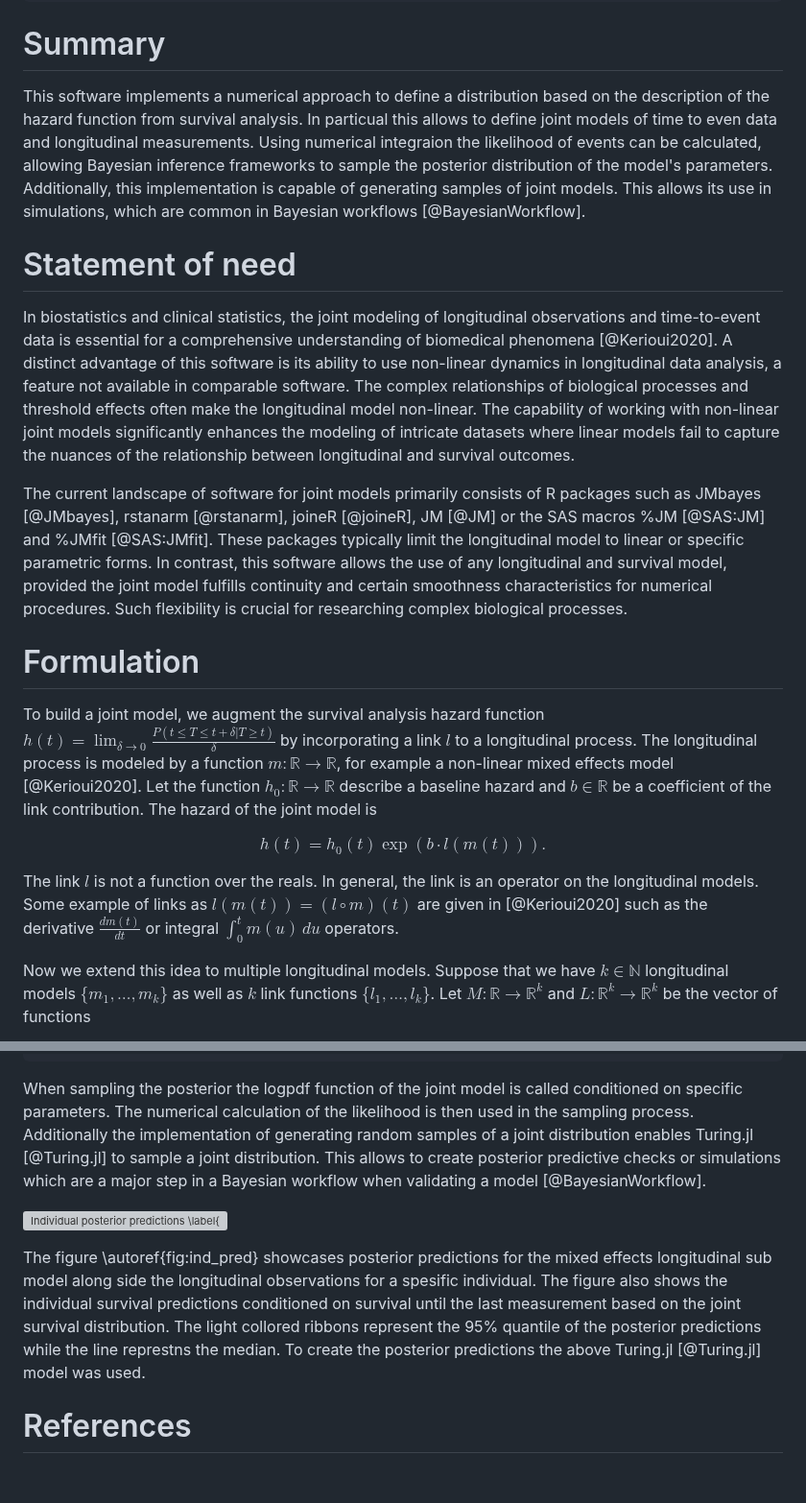
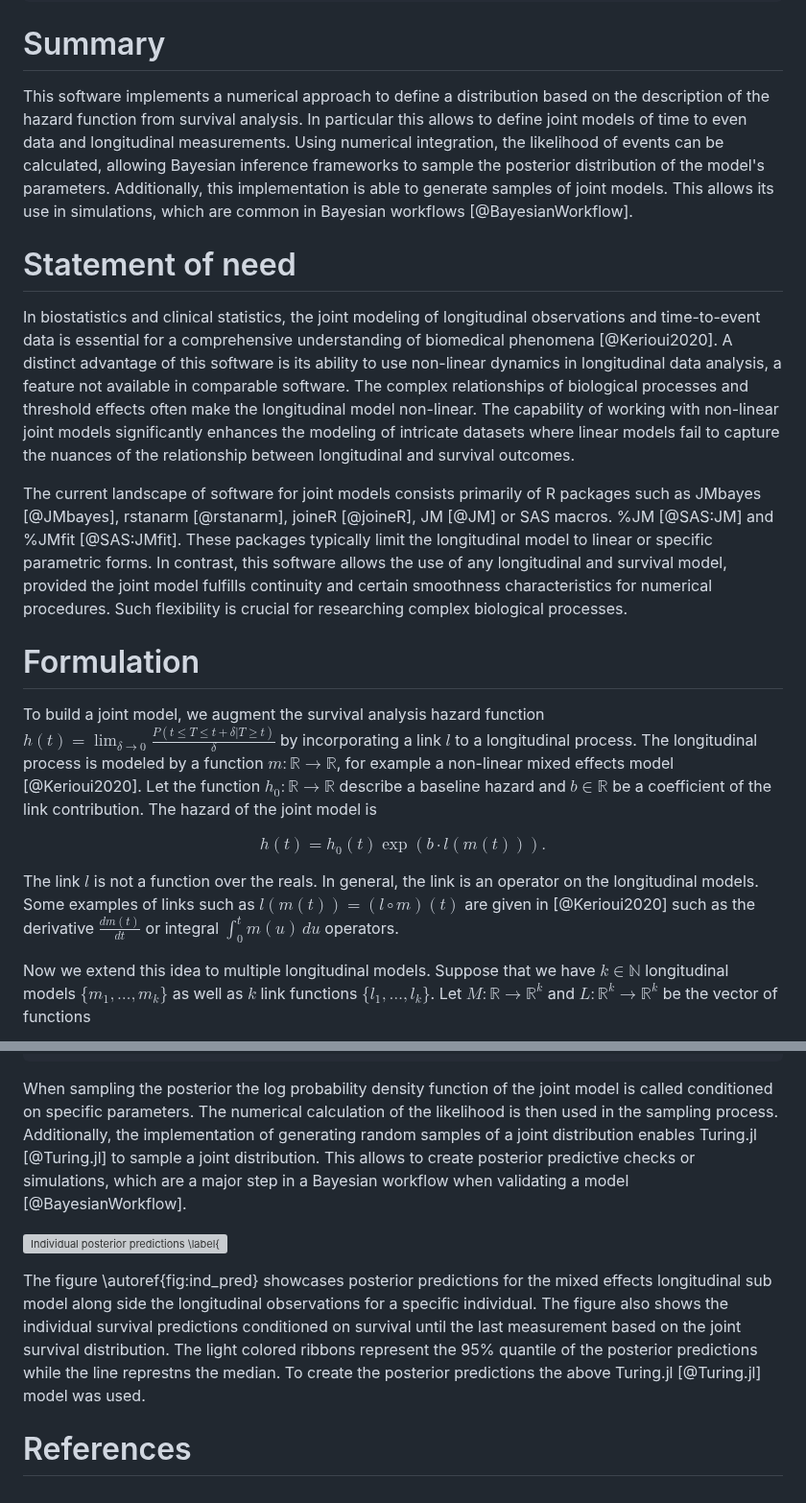
Before and after one commit to insightsengineering/JointSurvivalModels.jl, a Markdown page: paper/paper.md, 2 parts joined by grey strips. Shown at 96% size. Drawn GitHub-style; grey boxes are pictures that could not be loaded.

Commit message:
some spell check

````diff
--- a/paper/paper.md
+++ b/paper/paper.md
@@ -38,14 +38,14 @@ aas-journal: Astrophysical Journal <- The name of the AAS journal.
 ---
 
 # Summary
-This software implements a numerical approach to define a distribution based on the description of the hazard function from survival analysis. In particual this allows to define joint models of time to even data and longitudinal measurements. Using numerical integraion the likelihood of events can be calculated, allowing Bayesian inference frameworks to sample the posterior distribution of the model's parameters. Additionally, this implementation is capable of generating samples of joint models. This allows its use in simulations, which are common in Bayesian workflows [@BayesianWorkflow].
+This software implements a numerical approach to define a distribution based on the description of the hazard function from survival analysis. In particular this allows to define joint models of time to even data and longitudinal measurements. Using numerical integration, the likelihood of events can be calculated, allowing Bayesian inference frameworks to sample the posterior distribution of the model's parameters. Additionally, this implementation is able to generate samples of joint models. This allows its use in simulations, which are common in Bayesian workflows [@BayesianWorkflow].
 
 
 # Statement of need
 
 In biostatistics and clinical statistics, the joint modeling of longitudinal observations and time-to-event data is essential for a comprehensive understanding of biomedical phenomena [@Kerioui2020]. A distinct advantage of this software is its ability to use non-linear dynamics in longitudinal data analysis, a feature not available in comparable software. The complex relationships of biological processes and threshold effects often make the longitudinal model non-linear. The capability of working with non-linear joint models significantly enhances the modeling of intricate datasets where linear models fail to capture the nuances of the relationship between longitudinal and survival outcomes.
 
-The current landscape of software for joint models primarily consists of R packages such as JMbayes [@JMbayes], rstanarm [@rstanarm], joineR [@joineR], JM [@JM] or the SAS macros %JM [@SAS:JM] and %JMfit [@SAS:JMfit]. These packages typically limit the longitudinal model to linear or specific parametric forms. In contrast, this software allows the use of any longitudinal and survival model, provided the joint model fulfills continuity and certain smoothness characteristics for numerical procedures. Such flexibility is crucial for researching complex biological processes.
+The current landscape of software for joint models consists primarily of R packages such as JMbayes [@JMbayes], rstanarm [@rstanarm], joineR [@joineR], JM [@JM] or SAS macros. %JM [@SAS:JM] and %JMfit [@SAS:JMfit]. These packages typically limit the longitudinal model to linear or specific parametric forms. In contrast, this software allows the use of any longitudinal and survival model, provided the joint model fulfills continuity and certain smoothness characteristics for numerical procedures. Such flexibility is crucial for researching complex biological processes.
 
 # Formulation
 
@@ -54,7 +54,7 @@ To build a joint model, we augment the survival analysis hazard function $h(t) =
 
 $$ h(t) = h_0(t) \exp(b\cdot l(m(t))).$$
 
-The link $l$ is not a function over the reals. In general, the link is an operator on the longitudinal models. Some example of links as $l(m(t)) = (l \circ m)(t)$ are given in [@Kerioui2020] such as the derivative $\frac{d m(t)}{dt}$ or integral $\int_0^t m(u) \,du$ operators.
+The link $l$ is not a function over the reals. In general, the link is an operator on the longitudinal models. Some examples of links such as $l(m(t)) = (l \circ m)(t)$ are given in [@Kerioui2020] such as the derivative $\frac{d m(t)}{dt}$ or integral $\int_0^t m(u) \,du$ operators.
 
 
 Now we extend this idea to multiple longitudinal models. Suppose that we have $k\in \mathbb{N}$ longitudinal models $\{m_{1},\dots, m_{k}\}$ as well as $k$ link functions $\{l_{1},\dots, l_{k}\}$. Let $M: \mathbb{R} \to \mathbb{R}^k$ and $L:\mathbb{R}^k \to \mathbb{R}^k$ be the vector of functions
@@ -215,12 +216,11 @@ With this information a Bayesian model can be specified in Turing.jl [@Turing.jl
     end
 end
 ```
-When sampling the posterior the logpdf function of the joint model is called conditioned on specific parameters. The numerical calculation of the likelihood is then used in the sampling process. Additionally the implementation of generating random samples of a joint distribution enables Turing.jl [@Turing.jl] to sample a joint distribution. This allows to create posterior predictive checks or simulations which are a major step in a Bayesian workflow when validating a model [@BayesianWorkflow].
+When sampling the posterior the log probability density function of the joint model is called conditioned on specific parameters. The numerical calculation of the likelihood is then used in the sampling process. Additionally, the implementation of generating random samples of a joint distribution enables Turing.jl [@Turing.jl] to sample a joint distribution. This allows to create posterior predictive checks or simulations, which are a major step in a Bayesian workflow when validating a model [@BayesianWorkflow].
 
 ![Individual posterior predictions \label{fig:ind_pred}](individual_prediction.svg)
 
-The figure \autoref{fig:ind_pred} showcases posterior predictions for the mixed effects longitudinal sub model along side the longitudinal observations for a spesific individual. The figure also shows the individual survival predictions conditioned on survival until the last measurement based on the joint survival distribution. The light collored ribbons represent the 95% quantile of the posterior predictions while the line represtns the median. To create the posterior predictions the above Turing.jl [@Turing.jl] model was used.
-
+The figure \autoref{fig:ind_pred} showcases posterior predictions for the mixed effects longitudinal sub model along side the longitudinal observations for a specific individual. The figure also shows the individual survival predictions conditioned on survival until the last measurement based on the joint survival distribution. The light colored ribbons represent the 95% quantile of the posterior predictions while the line represtns the median. To create the posterior predictions the above Turing.jl [@Turing.jl] model was used.
 
 
 
````
Also changed, not shown: other parts of paper/paper.md (+8 -7 lines).
